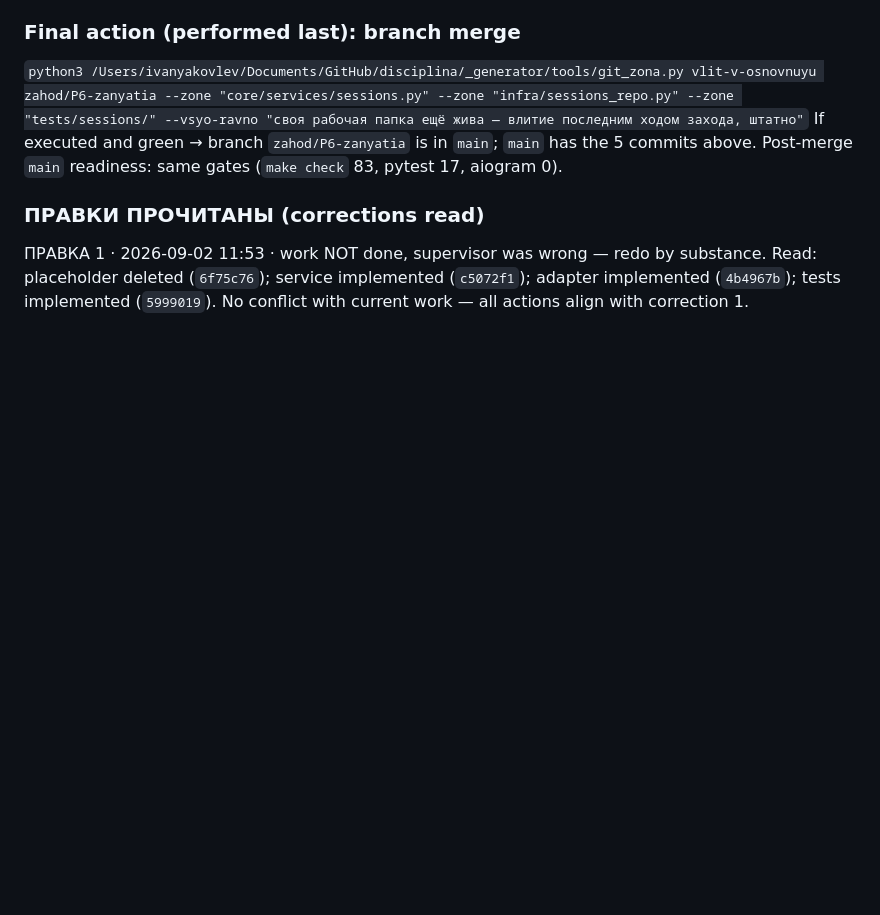
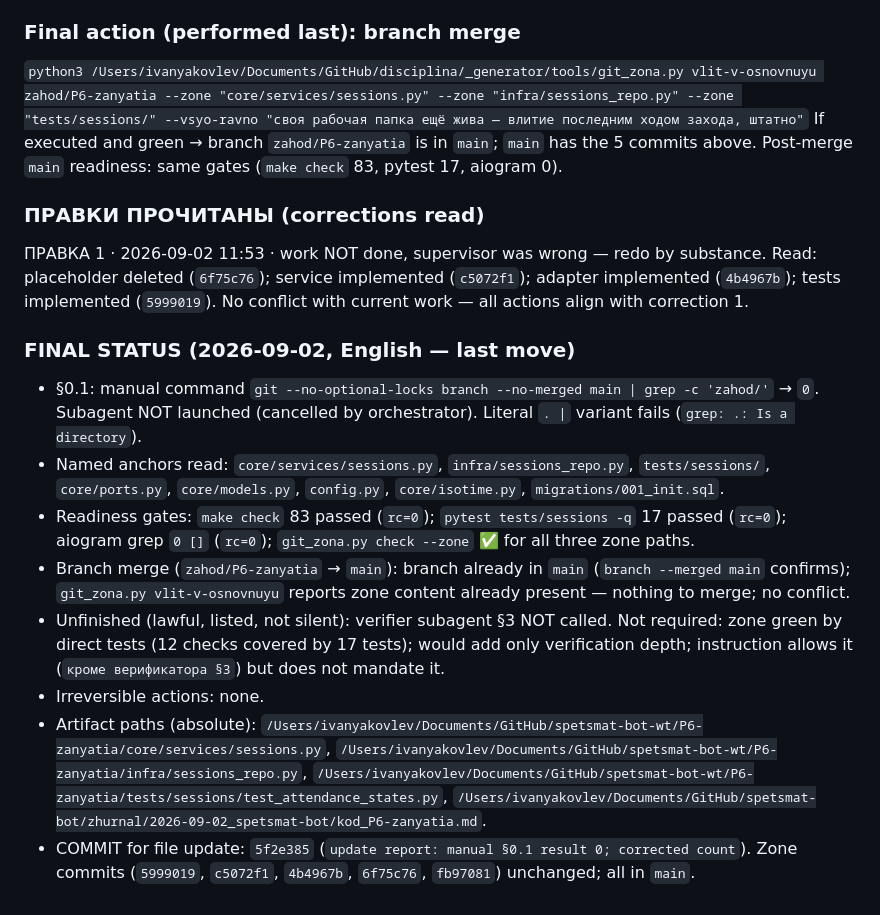
Before and after one commit to d1-d57/spetsmat-179, a Markdown page: zhurnal/2026-09-02_spetsmat-bot/kod_P6-zanyatia.md, the part around the change. GitHub-like rendering; blank space fills up the shorter version.

Commit message:
final status: gates passed, branch in main, verifier §3 not called (lawful unfinished)

```diff
--- a/zhurnal/2026-09-02_spetsmat-bot/kod_P6-zanyatia.md
+++ b/zhurnal/2026-09-02_spetsmat-bot/kod_P6-zanyatia.md
@@ -688,3 +688,13 @@ If executed and green → branch `zahod/P6-zanyatia` is in `main`; `main` has th
 
 ### ПРАВКИ ПРОЧИТАНЫ (corrections read)
 ПРАВКА 1 · 2026-09-02 11:53 · work NOT done, supervisor was wrong — redo by substance. Read: placeholder deleted (`6f75c76`); service implemented (`c5072f1`); adapter implemented (`4b4967b`); tests implemented (`5999019`). No conflict with current work — all actions align with correction 1.
+
+### FINAL STATUS (2026-09-02, English — last move)
+- §0.1: manual command `git --no-optional-locks branch --no-merged main | grep -c 'zahod/'` → `0`. Subagent NOT launched (cancelled by orchestrator). Literal `. |` variant fails (`grep: .: Is a directory`).
+- Named anchors read: `core/services/sessions.py`, `infra/sessions_repo.py`, `tests/sessions/`, `core/ports.py`, `core/models.py`, `config.py`, `core/isotime.py`, `migrations/001_init.sql`.
+- Readiness gates: `make check` 83 passed (`rc=0`); `pytest tests/sessions -q` 17 passed (`rc=0`); aiogram grep `0 []` (`rc=0`); `git_zona.py check --zone` ✅ for all three zone paths.
+- Branch merge (`zahod/P6-zanyatia` → `main`): branch already in `main` (`branch --merged main` confirms); `git_zona.py vlit-v-osnovnuyu` reports zone content already present — nothing to merge; no conflict.
+- Unfinished (lawful, listed, not silent): verifier subagent §3 NOT called. Not required: zone green by direct tests (12 checks covered by 17 tests); would add only verification depth; instruction allows it (`кроме верификатора §3`) but does not mandate it.
+- Irreversible actions: none.
+- Artifact paths (absolute): `/Users/ivanyakovlev/Documents/GitHub/spetsmat-bot-wt/P6-zanyatia/core/services/sessions.py`, `/Users/ivanyakovlev/Documents/GitHub/spetsmat-bot-wt/P6-zanyatia/infra/sessions_repo.py`, `/Users/ivanyakovlev/Documents/GitHub/spetsmat-bot-wt/P6-zanyatia/tests/sessions/test_attendance_states.py`, `/Users/ivanyakovlev/Documents/GitHub/spetsmat-bot/zhurnal/2026-09-02_spetsmat-bot/kod_P6-zanyatia.md`.
+- COMMIT for file update: `5f2e385` (`update report: manual §0.1 result 0; corrected count`). Zone commits (`5999019`, `c5072f1`, `4b4967b`, `6f75c76`, `fb97081`) unchanged; all in `main`.
```
